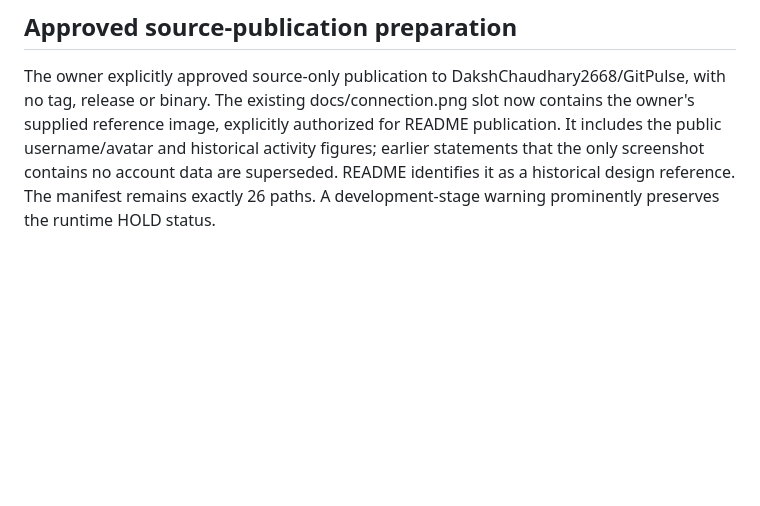
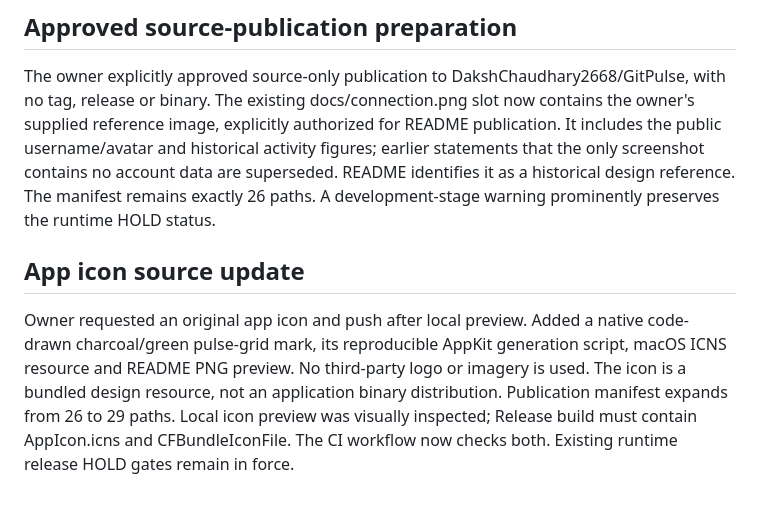
Before and after one commit to DakshChaudhary2668/GitHubPulse, a Markdown page: AUDIT.md, the part around the change. Drawn GitHub-style; blank space fills up the shorter version.

```diff
--- a/AUDIT.md
+++ b/AUDIT.md
@@ -78,3 +78,8 @@ Recommendation: the reviewed source is suitable for publication as an explicitly
 ## Approved source-publication preparation
 
 The owner explicitly approved source-only publication to DakshChaudhary2668/GitPulse, with no tag, release or binary. The existing docs/connection.png slot now contains the owner's supplied reference image, explicitly authorized for README publication. It includes the public username/avatar and historical activity figures; earlier statements that the only screenshot contains no account data are superseded. README identifies it as a historical design reference. The manifest remains exactly 26 paths. A development-stage warning prominently preserves the runtime HOLD status.
+
+
+## App icon source update
+
+Owner requested an original app icon and push after local preview. Added a native code-drawn charcoal/green pulse-grid mark, its reproducible AppKit generation script, macOS ICNS resource and README PNG preview. No third-party logo or imagery is used. The icon is a bundled design resource, not an application binary distribution. Publication manifest expands from 26 to 29 paths. Local icon preview was visually inspected; Release build must contain AppIcon.icns and CFBundleIconFile. The CI workflow now checks both. Existing runtime release HOLD gates remain in force.
```
Also changed, not shown: README.md (+6 -0 lines), docs/app-icon.png (added), 5 other files.
